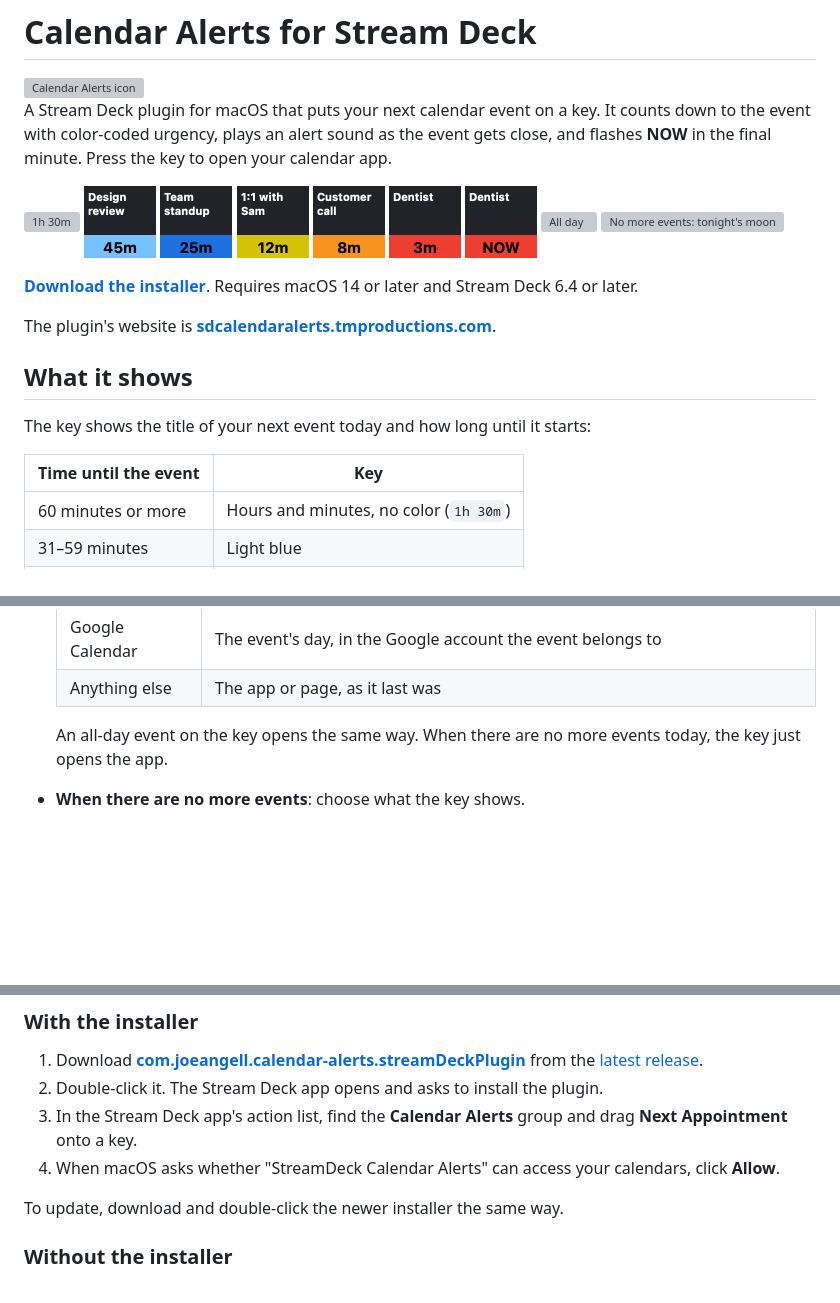
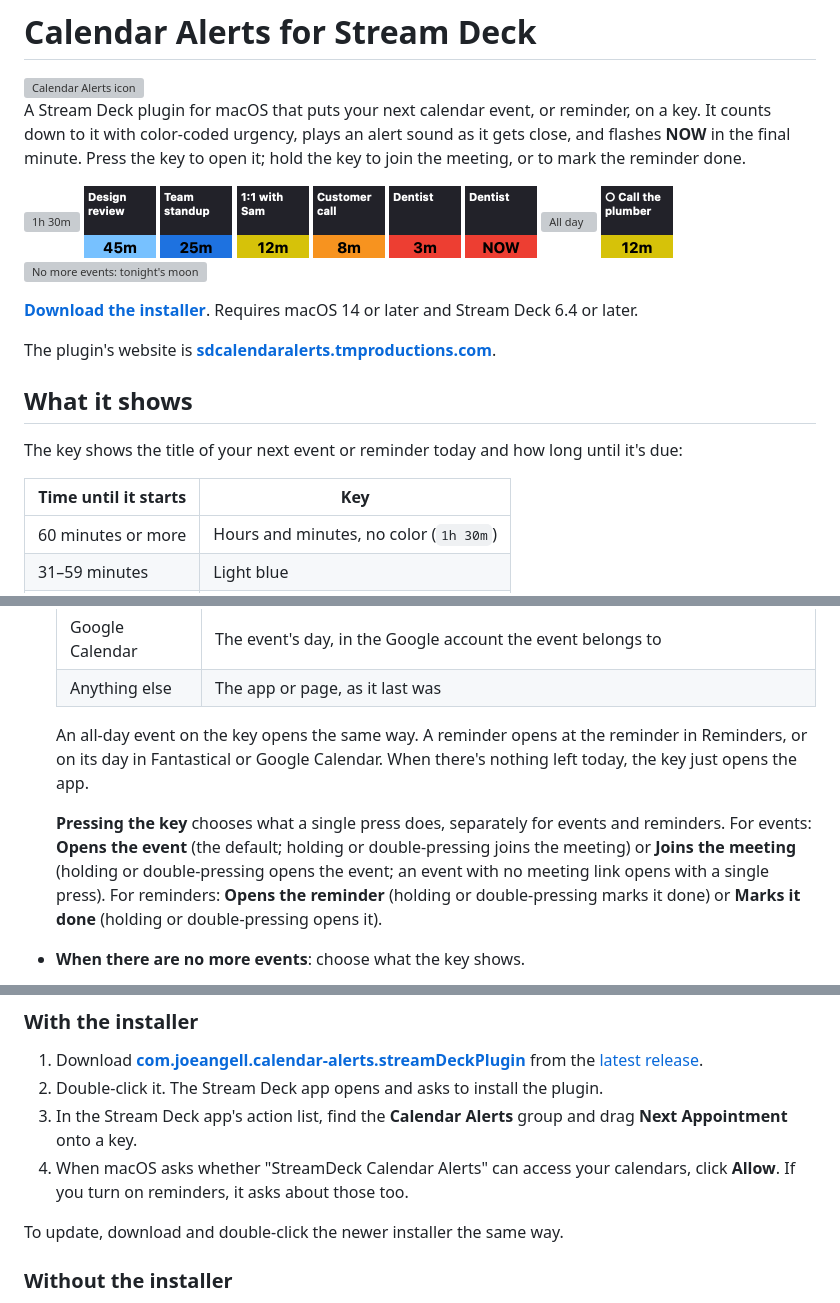
Before and after one commit to jangellx/StreamDeck-Calendar-Alerts, a Markdown page: README.md, 3 parts joined by grey strips. GitHub-like rendering; pictures changed too: docs/images/key-reminder.png (added); blank space fills up the shorter version; grey boxes are pictures that could not be loaded.

```diff
--- a/README.md
+++ b/README.md
@@ -2,7 +2,7 @@
 
 <img src="Images/pluginIcon@2x.png" width="128" align="right" alt="Calendar Alerts icon">
 
-A Stream Deck plugin for macOS that puts your next calendar event on a key. It counts down to the event with color-coded urgency, plays an alert sound as the event gets close, and flashes **NOW** in the final minute. Press the key to open your calendar app.
+A Stream Deck plugin for macOS that puts your next calendar event, or reminder, on a key. It counts down to it with color-coded urgency, plays an alert sound as it gets close, and flashes **NOW** in the final minute. Press the key to open it; hold the key to join the meeting, or to mark the reminder done.
 
 <p>
 <img src="docs/images/key-90m.png" width="72" alt="1h 30m">
@@ -13,6 +13,7 @@ A Stream Deck plugin for macOS that puts your next calendar event on a key. It c
 <img src="docs/images/key-3m.png" width="72" alt="3 minutes">
 <img src="docs/images/key-now.png" width="72" alt="NOW">
 <img src="docs/images/key-all-day.png" width="72" alt="All day">
+<img src="docs/images/key-reminder.png" width="72" alt="A reminder, 12 minutes">
 <img src="docs/images/no-events-moon.png" width="72" alt="No more events: tonight's moon">
 </p>
 
@@ -22,9 +23,9 @@ The plugin's website is **[sdcalendaralerts.tmproductions.com](https://sdcalenda
 
 ## What it shows
 
-The key shows the title of your next event today and how long until it starts:
+The key shows the title of your next event or reminder today and how long until it's due:
 
-| Time until the event | Key |
+| Time until it starts | Key |
 |---|---|
 | 60 minutes or more | Hours and minutes, no color (`1h 30m`) |
 | 31–59 minutes | Light blue |
@@ -60,7 +78,9 @@ Select the key in the Stream Deck app to see its settings. Each key has its own,
   | Google Calendar | The event's day, in the Google account the event belongs to |
   | Anything else | The app or page, as it last was |
 
-  An all-day event on the key opens the same way. When there are no more events today, the key just opens the app.
+  An all-day event on the key opens the same way. A reminder opens at the reminder in Reminders, or on its day in Fantastical or Google Calendar. When there's nothing left today, the key just opens the app.
+
+  **Pressing the key** chooses what a single press does, separately for events and reminders. For events: **Opens the event** (the default; holding or double-pressing joins the meeting) or **Joins the meeting** (holding or double-pressing opens the event; an event with no meeting link opens with a single press). For reminders: **Opens the reminder** (holding or double-pressing marks it done) or **Marks it done** (holding or double-pressing opens it).
 - **When there are no more events**: choose what the key shows.
 
   <img src="docs/images/no-events-moon.png" width="56" alt="Moon phase"> <img src="docs/images/no-events-smile.png" width="56" alt="Smiling calendar (light)"> <img src="docs/images/no-events-smile-dark.png" width="56" alt="Smiling calendar (dark)"> <img src="docs/images/no-events-loop.png" width="56" alt="Infinity clock (light)"> <img src="docs/images/no-events-loop-dark.png" width="56" alt="Infinity clock (dark)"> <img src="docs/images/no-events-check.png" width="56" alt="Checkmark Calendar"> <img src="docs/images/no-events-text.png" width="56" alt="Text only">
@@ -79,7 +99,7 @@ Select the key in the Stream Deck app to see its settings. Each key has its own,
 1. Download **[com.joeangell.calendar-alerts.streamDeckPlugin](https://github.com/jangellx/StreamDeck-Calendar-Alerts/releases/latest/download/com.joeangell.calendar-alerts.streamDeckPlugin)** from the [latest release](https://github.com/jangellx/StreamDeck-Calendar-Alerts/releases/latest).
 2. Double-click it. The Stream Deck app opens and asks to install the plugin.
 3. In the Stream Deck app's action list, find the **Calendar Alerts** group and drag **Next Appointment** onto a key.
-4. When macOS asks whether "StreamDeck Calendar Alerts" can access your calendars, click **Allow**.
+4. When macOS asks whether "StreamDeck Calendar Alerts" can access your calendars, click **Allow**. If you turn on reminders, it asks about those too.
 
 To update, download and double-click the newer installer the same way.
 
```
Also changed, not shown: other parts of README.md (+25 -6 lines), docs/images/key-reminder-done.png (added), docs/images/key-reminder-today.png (added), web/images/key-reminder-done.png (added), web/images/key-reminder-today.png (added), web/images/key-reminder.png (added), 4 other files.
